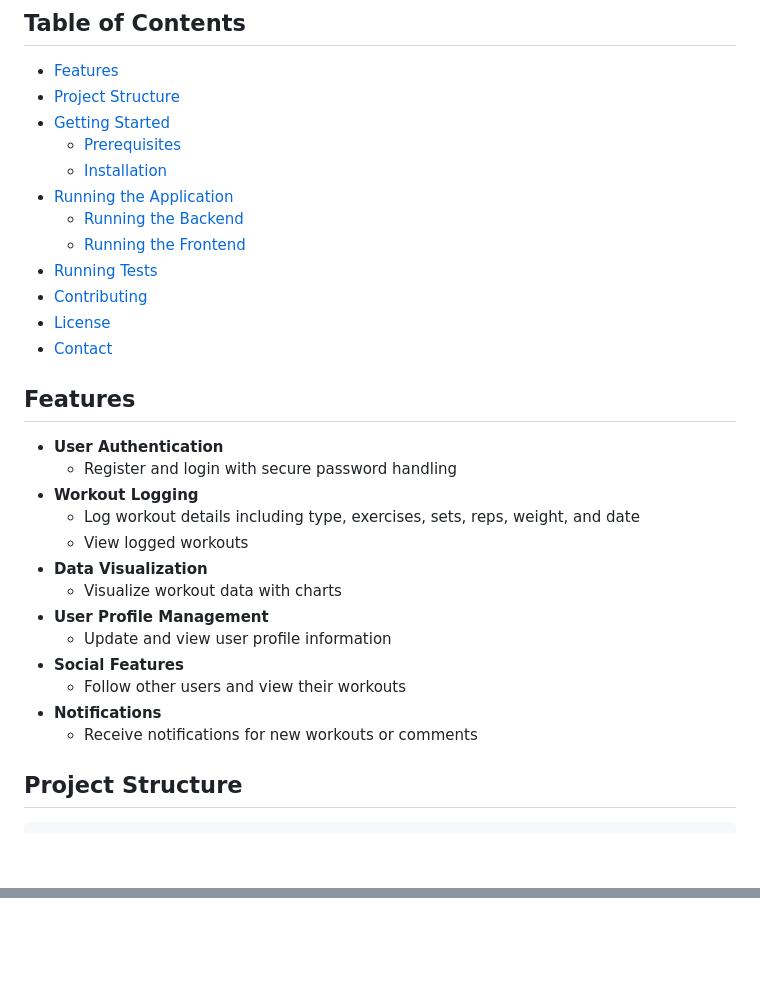
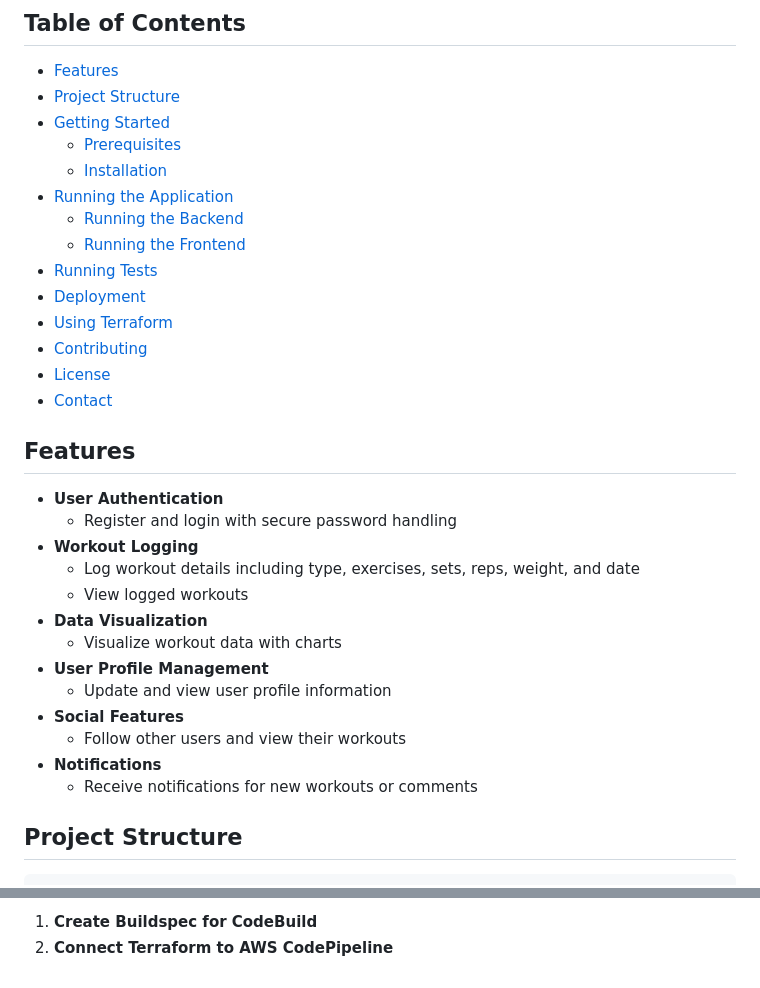
Before and after one commit to FardinIqbal/workout-logger, a Markdown page: README.md, 2 parts joined by grey strips. Drawn GitHub-style; blank space fills up the shorter version.

```diff
--- a/README.md
+++ b/README.md
@@ -9,12 +9,14 @@ The Workout Logger Application is a full-stack web application designed to help
 - [Features](#features)
 - [Project Structure](#project-structure)
 - [Getting Started](#getting-started)
-  - [Prerequisites](#prerequisites)
-  - [Installation](#installation)
+    - [Prerequisites](#prerequisites)
+    - [Installation](#installation)
 - [Running the Application](#running-the-application)
-  - [Running the Backend](#running-the-backend)
-  - [Running the Frontend](#running-the-frontend)
+    - [Running the Backend](#running-the-backend)
+    - [Running the Frontend](#running-the-frontend)
 - [Running Tests](#running-tests)
+- [Deployment](#deployment)
+- [Using Terraform](#using-terraform)
 - [Contributing](#contributing)
 - [License](#license)
 - [Contact](#contact)
@@ -22,18 +24,18 @@ The Workout Logger Application is a full-stack web application designed to help
 ## Features
 
 - **User Authentication**
-  - Register and login with secure password handling
+    - Register and login with secure password handling
 - **Workout Logging**
-  - Log workout details including type, exercises, sets, reps, weight, and date
-  - View logged workouts
+    - Log workout details including type, exercises, sets, reps, weight, and date
+    - View logged workouts
 - **Data Visualization**
-  - Visualize workout data with charts
+    - Visualize workout data with charts
 - **User Profile Management**
-  - Update and view user profile information
+    - Update and view user profile information
 - **Social Features**
-  - Follow other users and view their workouts
+    - Follow other users and view their workouts
 - **Notifications**
-  - Receive notifications for new workouts or comments
+    - Receive notifications for new workouts or comments
 
 ## Project Structure
 
@@ -164,0 +229,2 @@ For any questions or inquiries, please contact [fardin.iqbal@stonybrook.edu](mai
+1. **Create Buildspec for CodeBuild**
+2. **Connect Terraform to AWS CodePipeline**
```
Also changed, not shown: other parts of README.md (+64 -2 lines).
